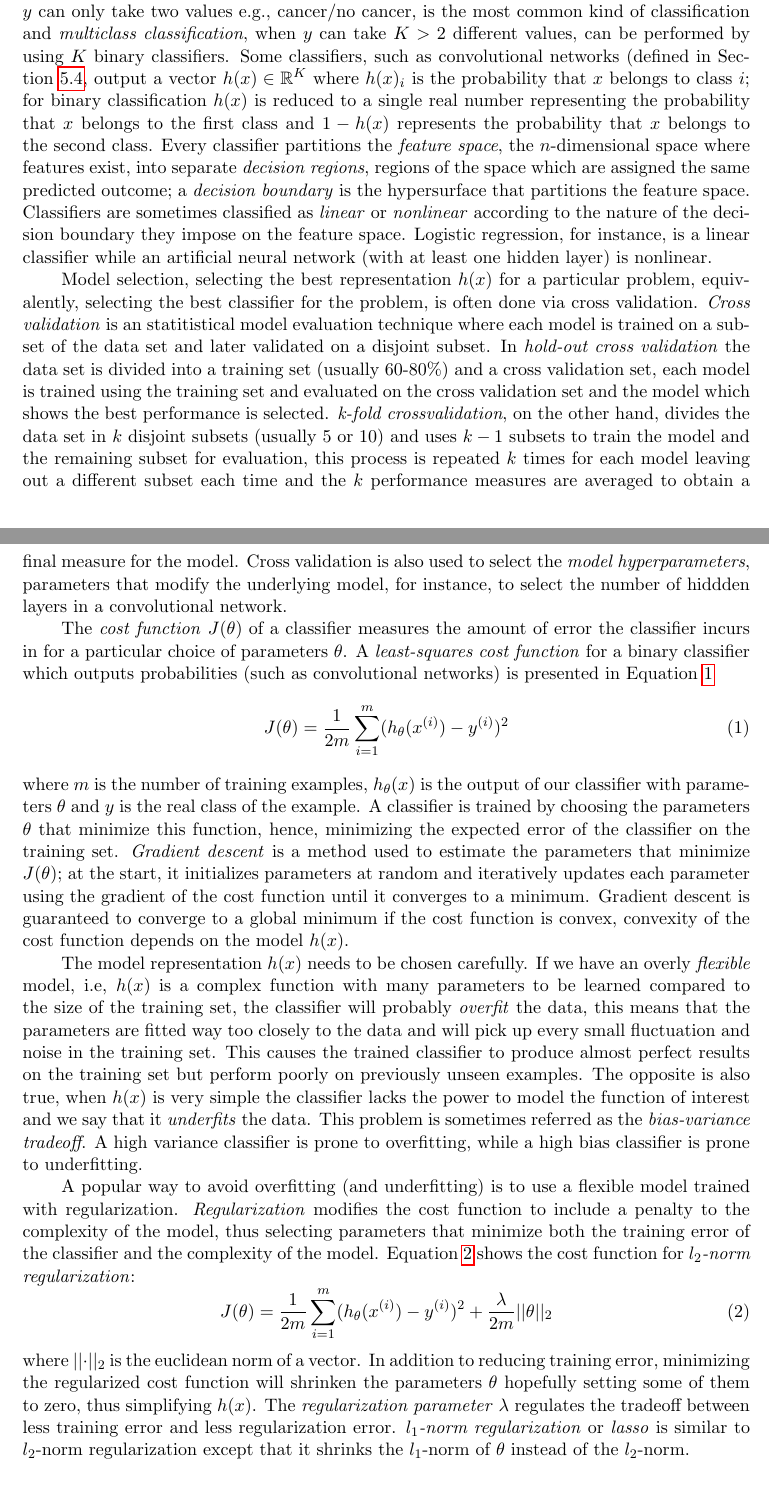
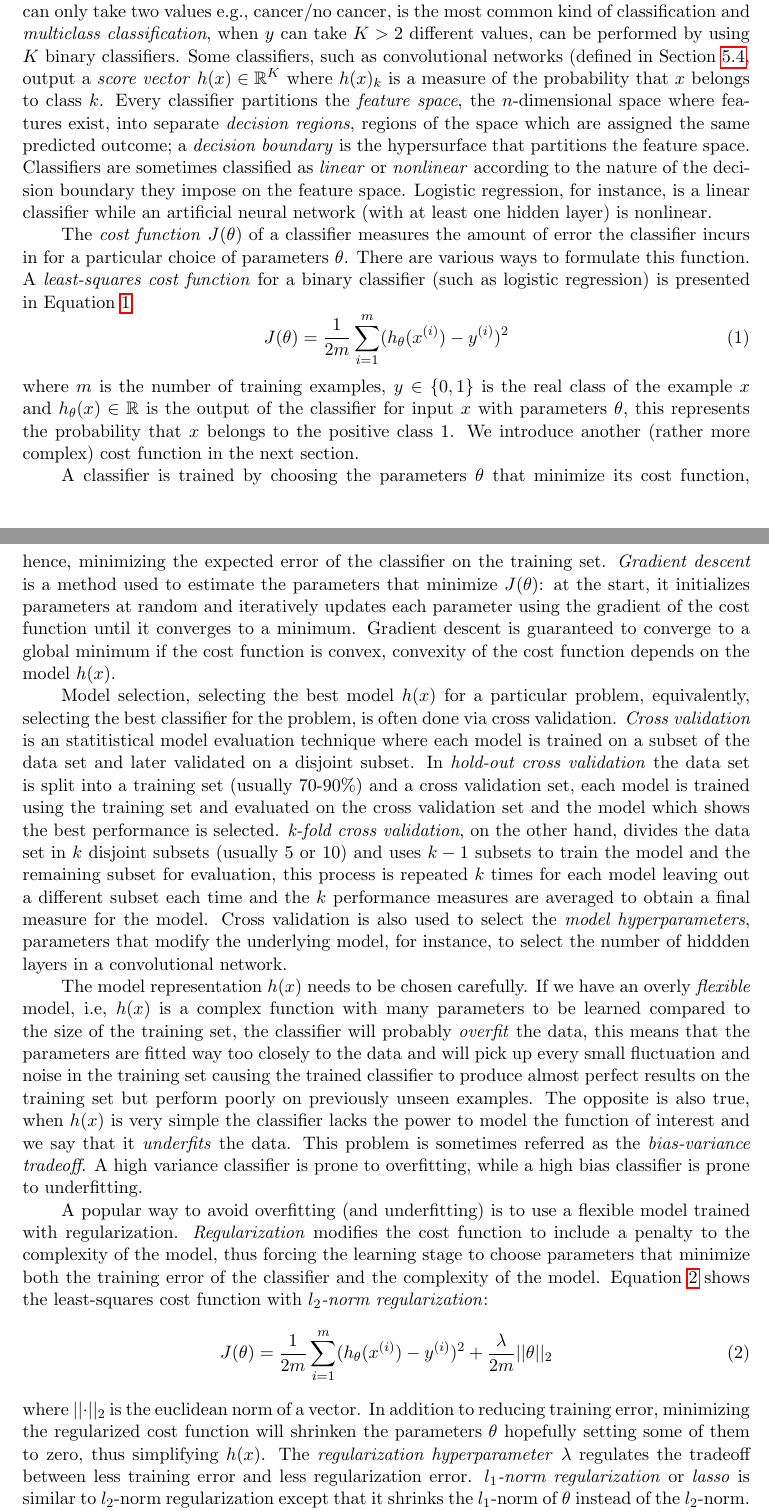
Before and after one commit to ecobost/cnn4brca, a LaTeX paper (proposal/proposal.tex, which reads proposal/classification.tex): two parts of pages 11 and 12 of 21, joined at a grey line, cut so that both start at the same text, the shorter picture padded with empty space. Compiled offline with pdfLaTeX.

Commit message:
Made changes to classification.

```diff
--- a/proposal/classification.tex
+++ b/proposal/classification.tex
@@ -4,27 +4,28 @@
 
 Machine learning problems can be divided into three categories depending on the data used to train the model: \emph{supervised learning}, where we learn a function $f(x)$ using a set of examples which are labelled with the correct output, for instance, learning a function that estimates the price of a house given its size and number of bedrooms from a dataset of houses labelled with their real value; \emph{unsupervised learning}, where we look for relationships and structure in unlabelled data, for instance, given a dataset of potential customers find those who are likely to buy a car and \emph{reinforcement learning}, where the only feedback received are rewards, for example, learning to play tetris from a dataset of world states and actions and where rewards are received sparsely every time points are earned (when lines dissapear). Supervised learning can be further divided in regression and classification. If the expected output is numerical, e.g., the price of a house, it is called \emph{regression}, if the expected ouput is categorical, e.g., spam or no spam, it is called \emph{classification}. We will focus on classification.
 
-A \emph{classifier} takes as input a vector of \emph{features} $x \in \mathbb{R}^n$ from a problem instance and produces an \emph{output} $h(x)$ predicting the class $y$ that instance belongs to, i.e., it concretely models the underlying function $f(x)$ as $h(x)$ ($h$ stands for hypothesis). \emph{Binary classification}, when $y$ can only take two values e.g., cancer/no cancer, is the most common kind of classification and \emph{multiclass classification}, when $y$ can take $K > 2$ different values, can be performed by using $K$ binary classifiers. Some classifiers, such as convolutional networks (defined in Section~\ref{subsec:ConvNets}, output a vector $h(x) \in \mathbb{R}^K$ where $h(x)_i$ is the probability that $x$ belongs to class $i$; for binary classification $h(x)$ is reduced to a single real number representing the probability that $x$ belongs to the first class and $1-h(x)$ represents the probability that $x$ belongs to the second class. Every classifier partitions the \emph{feature space}, the $n$-dimensional space where features exist, into separate \emph{decision regions}, regions of the space which are assigned the same predicted outcome; a \emph{decision boundary} is the hypersurface that partitions the feature space. Classifiers are sometimes classified as \emph{linear} or \emph{nonlinear} according to the nature of the decision boundary they impose on the feature space. Logistic regression, for instance, is a linear classifier while an artificial neural network (with at least one hidden layer) is nonlinear.
+A \emph{classifier} takes as input a vector of \emph{features} $x \in \mathbb{R}^n$ from a problem instance and produces an \emph{output} $h(x)$ predicting the class $y$ that instance belongs to, i.e., it concretely models the underlying function $f(x)$ as $h(x)$ ($h$ stands for hypothesis). \emph{Binary classification}, when $y$ can only take two values e.g., cancer/no cancer, is the most common kind of classification and \emph{multiclass classification}, when $y$ can take $K > 2$ different values, can be performed by using $K$ binary classifiers. Some classifiers, such as convolutional networks (defined in Section~\ref{subsec:ConvNets}, output a \emph{score vector} $h(x) \in \mathbb{R}^K$ where $h(x)_k$ is a measure of the probability that $x$ belongs to class $k$. Every classifier partitions the \emph{feature space}, the $n$-dimensional space where features exist, into separate \emph{decision regions}, regions of the space which are assigned the same predicted outcome; a \emph{decision boundary} is the hypersurface that partitions the feature space. Classifiers are sometimes classified as \emph{linear} or \emph{nonlinear} according to the nature of the decision boundary they impose on the feature space. Logistic regression, for instance, is a linear classifier while an artificial neural network (with at least one hidden layer) is nonlinear.
 % A linear classifier can perfectly separate linear data, while for nonlinear data a more powerful classifier is needed. Linearly separable data are those which can be classified by a linear classifier while nonlinear data can not.
 
-Model selection, selecting the best representation $h(x)$ for a particular problem, equivalently, selecting the best classifier for the problem, is often done via cross validation. \emph{Cross validation} is an statitistical model evaluation technique where each model is trained on a subset of the data set and later validated on a disjoint subset. In \emph{hold-out cross validation} the data set is divided into a training set (usually 60-80\%) and a cross validation set, each model is trained using the training set and evaluated on the cross validation set and the model which shows the best performance is selected. \emph{k-fold crossvalidation}, on the other hand, divides the data set in $k$ disjoint subsets (usually 5 or 10) and uses $k-1$ subsets to train the model and the remaining subset for evaluation, this process is repeated $k$ times for each model leaving out a different subset each time and the $k$ performance measures are averaged to obtain a final measure for the model. Cross validation is also used to select the \emph{model hyperparameters}, parameters that modify the underlying model, for instance, to select the number of hiddden layers in a convolutional network.
-
-The \emph{cost function} $J(\theta)$ of a classifier measures the amount of error the classifier incurs in for a particular choice of parameters $\theta$. A \emph{least-squares cost function} for a binary classifier which outputs probabilities (such as convolutional networks) is presented in Equation~\ref{eq:CostFunction}
+The \emph{cost function} $J(\theta)$ of a classifier measures the amount of error the classifier incurs in for a particular choice of parameters $\theta$. There are various ways to formulate this function. A \emph{least-squares cost function} for a binary classifier (such as logistic regression) is presented in Equation~\ref{eq:CostFunction}
 \begin{equation}
 	J(\theta) = \frac{1}{2m}\sum_{i=1}^m(h_\theta(x^{(i)}) - y^{(i)})^2
 	\label{eq:CostFunction}
 \end{equation}
-where $m$ is the number of training examples, $h_\theta(x)$ is the output of our classifier with parameters $\theta$ and $y$ is the real class of the example. A classifier is trained by choosing the parameters $\theta$ that minimize this function, hence, minimizing the expected error of the classifier on the training set. \emph{Gradient descent} is a method used to estimate the parameters that minimize $J(\theta)$; at the start, it initializes parameters at random and iteratively updates each parameter using the gradient of the cost function until it converges to a minimum. Gradient descent is guaranteed to converge to a global minimum if the cost function is convex, convexity of the cost function depends on the model $h(x)$.
-% Q: Add this to gradient descent ((Hadamard,1908))?. No.
+where $m$ is the number of training examples, $y \in \{0,1\}$ is the real class of the example $x$ and $h_\theta(x) \in \mathbb{R}$ is the output of the classifier for input $x$ with parameters $\theta$, this represents the probability that $x$ belongs to the positive class 1. We introduce another (rather more complex) cost function in the next section.
 
-The model representation $h(x)$ needs to be chosen carefully. If we have an overly \emph{flexible} model, i.e, $h(x)$ is a complex function with many parameters to be learned compared to the size of the training set, the classifier will probably \emph{overfit} the data, this means that the parameters are fitted way too closely to the data and will pick up every small fluctuation and noise in the training set. This causes the trained classifier to produce almost perfect results on the training set but perform poorly on previously unseen examples. The opposite is also true, when $h(x)$ is very simple the classifier lacks the power to model the function of interest and we say that it \emph{underfits} the data. This problem is sometimes referred as the \emph{bias-variance tradeoff}. A high variance classifier is prone to overfitting, while a high bias classifier is prone to underfitting.
+A classifier is trained by choosing the parameters $\theta$ that minimize its cost function, hence, minimizing the expected error of the classifier on the training set. \emph{Gradient descent} is a method used to estimate the parameters that minimize $J(\theta)$: at the start, it initializes parameters at random and iteratively updates each parameter using the gradient of the cost function until it converges to a minimum. Gradient descent is guaranteed to converge to a global minimum if the cost function is convex, convexity of the cost function depends on the model $h(x)$.
 
-A popular way to avoid overfitting (and underfitting) is to use a flexible model trained with regularization. \emph{Regularization} modifies the cost function to include a penalty to the complexity of the model, thus selecting parameters that minimize both the training error of the classifier and the complexity of the model. Equation~\ref{eq:l2NormRegularization} shows the cost function for \emph{$l_2$-norm regularization}:
+Model selection, selecting the best model $h(x)$ for a particular problem, equivalently, selecting the best classifier for the problem, is often done via cross validation. \emph{Cross validation} is an statitistical model evaluation technique where each model is trained on a subset of the data set and later validated on a disjoint subset. In \emph{hold-out cross validation} the data set is split into a training set (usually 70-90\%) and a cross validation set, each model is trained using the training set and evaluated on the cross validation set and the model which shows the best performance is selected. \emph{k-fold cross validation}, on the other hand, divides the data set in $k$ disjoint subsets (usually 5 or 10) and uses $k-1$ subsets to train the model and the remaining subset for evaluation, this process is repeated $k$ times for each model leaving out a different subset each time and the $k$ performance measures are averaged to obtain a final measure for the model. Cross validation is also used to select the \emph{model hyperparameters}, parameters that modify the underlying model, for instance, to select the number of hiddden layers in a convolutional network.
+
+The model representation $h(x)$ needs to be chosen carefully. If we have an overly \emph{flexible} model, i.e, $h(x)$ is a complex function with many parameters to be learned compared to the size of the training set, the classifier will probably \emph{overfit} the data, this means that the parameters are fitted way too closely to the data and will pick up every small fluctuation and noise in the training set causing the trained classifier to produce almost perfect results on the training set but perform poorly on previously unseen examples. The opposite is also true, when $h(x)$ is very simple the classifier lacks the power to model the function of interest and we say that it \emph{underfits} the data. This problem is sometimes referred as the \emph{bias-variance tradeoff}. A high variance classifier is prone to overfitting, while a high bias classifier is prone to underfitting.
+
+A popular way to avoid overfitting (and underfitting) is to use a flexible model trained with regularization. \emph{Regularization} modifies the cost function to include a penalty to the complexity of the model, thus forcing the learning stage to choose parameters that minimize both the training error of the classifier and the complexity of the model. Equation~\ref{eq:l2NormRegularization} shows the least-squares cost function with \emph{$l_2$-norm regularization}:
 \begin{equation}
 	J(\theta) =  \frac{1}{2m}\sum_{i=1}^m(h_\theta(x^{(i)}) - y^{(i)})^2 + \frac{\lambda}{2m} ||\theta||_2
 	\label{eq:l2NormRegularization}
 \end{equation}
-where $||\cdot||_2$ is the euclidean norm of a vector. In addition to reducing training error, minimizing the regularized cost function will shrinken the parameters $\theta$ hopefully setting some of them to zero, thus simplifying $h(x)$. The \emph{regularization parameter} $\lambda$ regulates the tradeoff between less training error and less regularization error. \emph{$l_1$-norm regularization} or \emph{lasso} is similar to $l_2$-norm regularization except that it shrinks the $l_1$-norm of $\theta$ instead of the $l_2$-norm.
+where $||\cdot||_2$ is the euclidean norm of a vector. In addition to reducing training error, minimizing the regularized cost function will shrinken the parameters $\theta$ hopefully setting some of them to zero, thus simplifying $h(x)$. The \emph{regularization hyperparameter} $\lambda$ regulates the tradeoff between less training error and less regularization error. \emph{$l_1$-norm regularization} or \emph{lasso} is similar to $l_2$-norm regularization except that it shrinks the $l_1$-norm of $\theta$ instead of the $l_2$-norm.
 
 To evaluate the performance of a classifier we use a separate set of examples (a test set) which should have not been used for training or cross validation. Classification accuracy is the standard performance measure in machine learning. \emph{Accuracy} measures the proportion of test set examples which are correctly classified. Its compliment, \emph{error rate}, measures the proportion of test set examples which are incorrectly classified. Accuracy, nonetheless, is not a good evaluation metric for unbalanced data sets, data sets which have many more examples of one class than the other e.g., cancer data sets are often unbalanced as most examples belong to the negative class (no cancer) than the positive class (cancer). For instance, a classifier which always predicts no cancer regardless of the input will show a high accuracy (equivalently a low error rate) even though it is not a good model for the problem.
 
```
Also changed, not shown: proposal/proposal.pdf, proposal/classification.tex (6 more changed lines), 2 other files.
